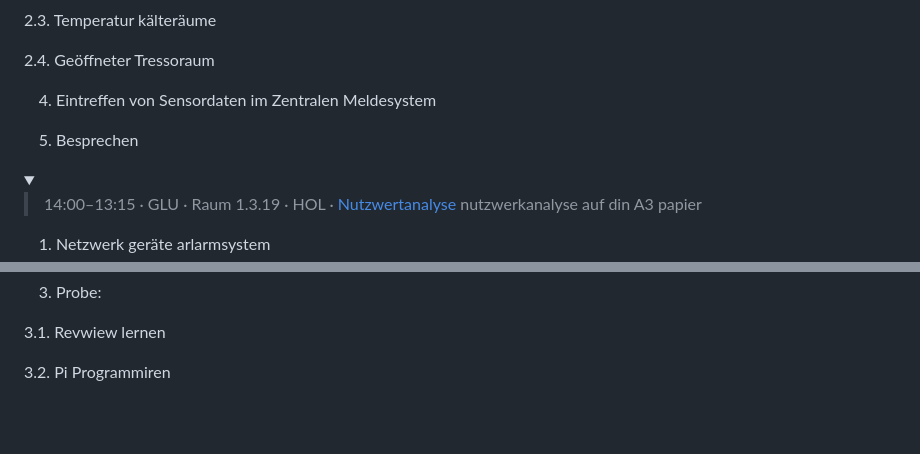
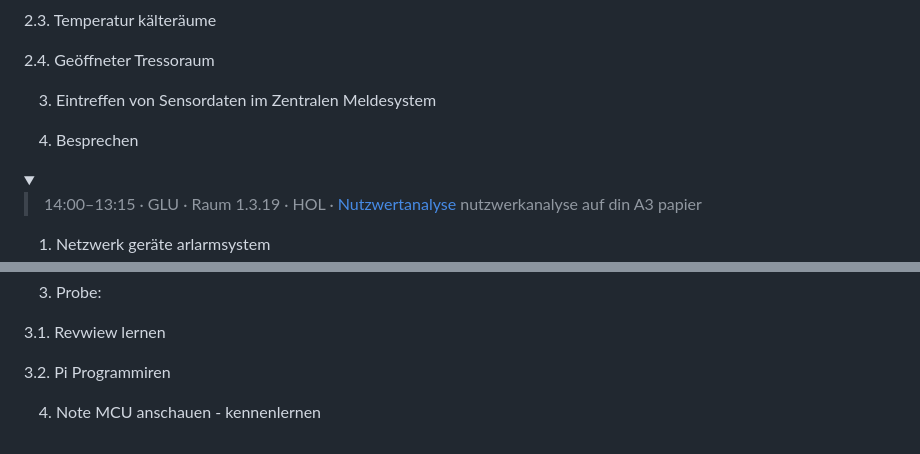
Before and after one commit to florianthepro/bsfisi, a Markdown page: README.md, 2 parts joined by grey strips. GitHub-like rendering; folded sections open; blank space fills up the shorter version.

```diff
--- a/README.md
+++ b/README.md
@@ -146,9 +146,9 @@ page9, e.
 
 2.4. Geöffneter Tressoraum
 
-4. Eintreffen von Sensordaten im Zentralen Meldesystem
+3. Eintreffen von Sensordaten im Zentralen Meldesystem
 
-5. Besprechen
+4. Besprechen
 
 <details><summary>
 
@@ -169,3 +169,5 @@ page9, e.
 3.1. Revwiew lernen
 
 3.2. Pi Programmiren
+
+4. Note MCU anschauen - kennenlernen
```
